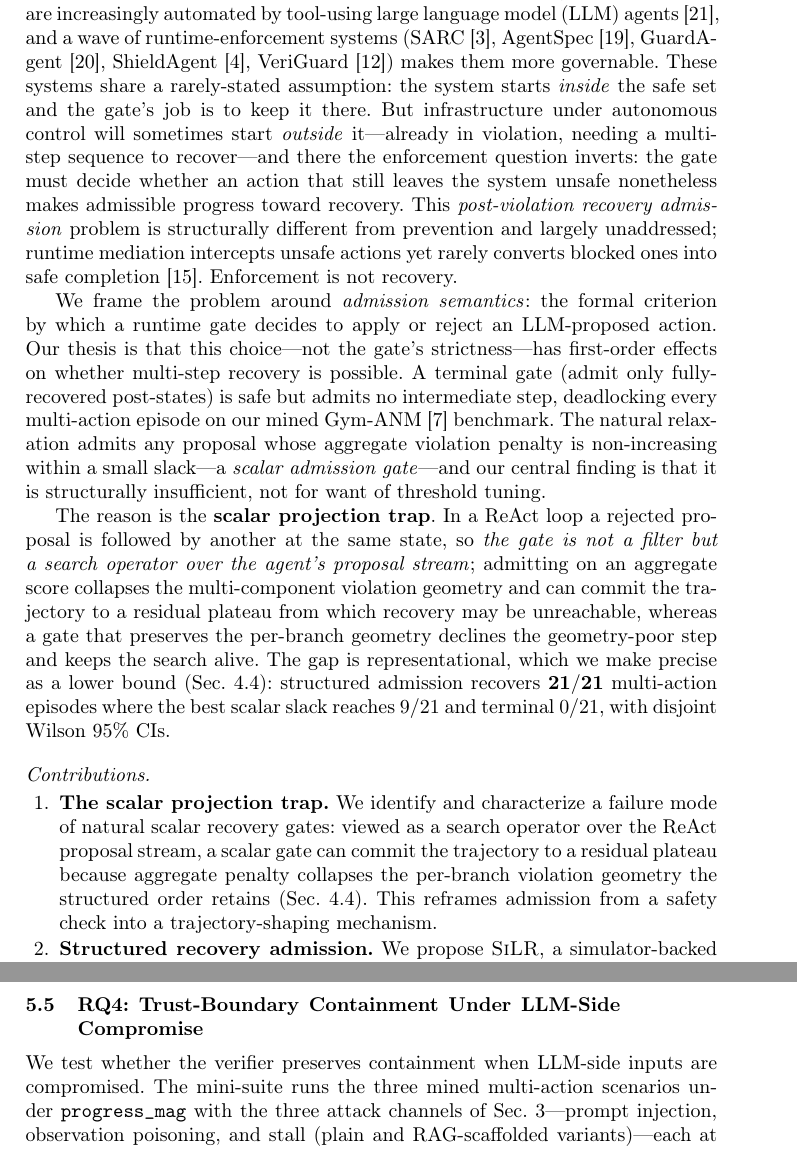
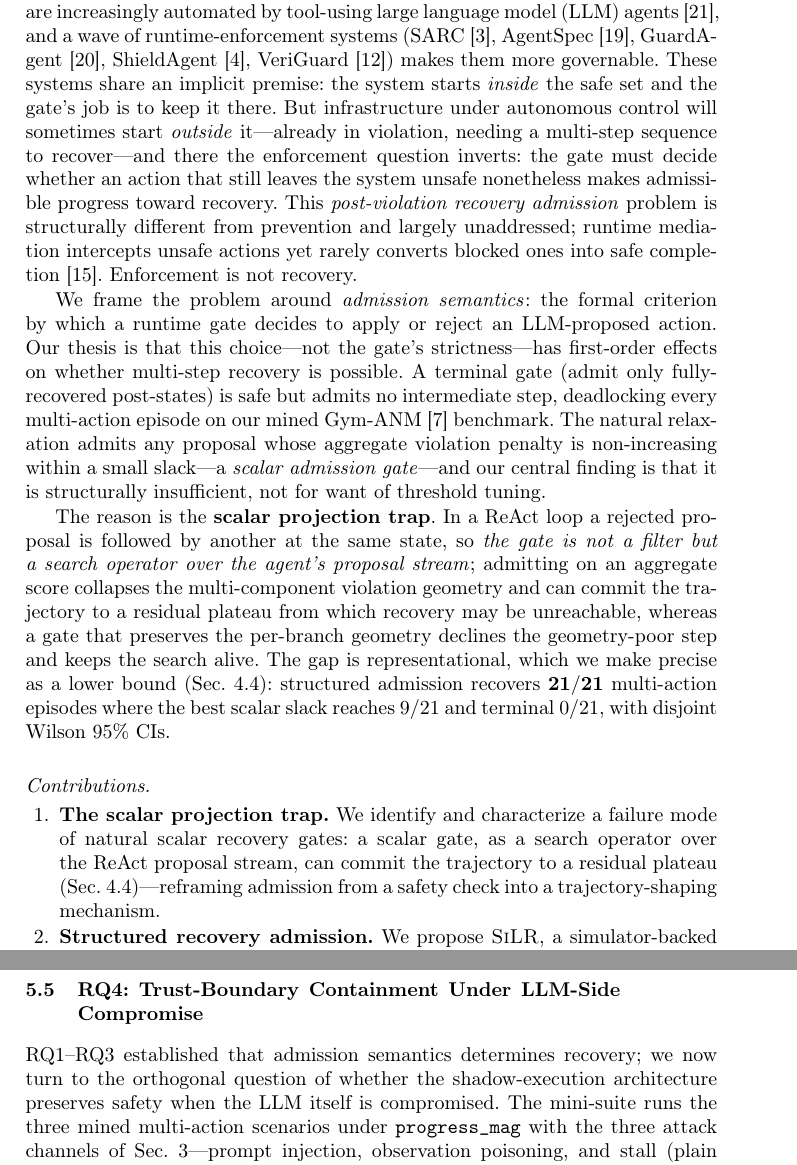
Before and after one commit to zcyyyds-test/SiLR-Agent, a LaTeX paper (paper/main.tex, which reads paper/sections/01_introduction.tex, paper/sections/05_evaluation.tex): two parts of pages 2 and 11 of 15, joined at a grey line, cut so that both start at the same text. Compiled offline with pdfLaTeX.

Commit message:
paper(silr): Mode D de-patch pass 3 -- terminology unify + dedup + RQ4 bridge
- Terminology: 'product order' is now the single name for the (S,sigma) order
  (drop 'product partial order' / 'structured product order' / 'structured
  order'); 'Pareto dominance' anchored once at the definition; O(1) -> constant
  per-step cost.
- Repetition: trim contribution 1 so it no longer re-explains the mechanism
  the intro paragraph just gave.
- RQ4: add a recovery-vs-security bridge sentence (RQ1-3 -> RQ4 is orthogonal).
- Misc: RQ3 title drops the undefined 'difficulty spectrum'; 'a rarely-stated
  assumption' -> 'an implicit premise' (no peer belittling).
- 15-page LNCS budget held.

```diff
--- a/paper/sections/01_introduction.tex
+++ b/paper/sections/01_introduction.tex
@@ -1,7 +1,7 @@
 \section{Introduction}
 \label{sec:intro}
 
-Critical infrastructures---power dispatch, datacenter scheduling, financial settlement---are increasingly automated by tool-using large language model (LLM) agents~\cite{gridagent2025}, and a wave of runtime-enforcement systems (SARC~\cite{sarc2026}, AgentSpec~\cite{agentspec2026}, GuardAgent~\cite{guardagent2025}, ShieldAgent~\cite{shieldagent2025}, VeriGuard~\cite{veriguard2025}) makes them more governable. These systems share a rarely-stated assumption: the system starts \emph{inside} the safe set and the gate's job is to keep it there. But infrastructure under autonomous control will sometimes start \emph{outside} it---already in violation, needing a multi-step sequence to recover---and there the enforcement question inverts: the gate must decide whether an action that still leaves the system unsafe nonetheless makes admissible progress toward recovery. This \emph{post-violation recovery admission} problem is structurally different from prevention and largely unaddressed; runtime mediation intercepts unsafe actions yet rarely converts blocked ones into safe completion~\cite{verifiertax2026}. Enforcement is not recovery.
+Critical infrastructures---power dispatch, datacenter scheduling, financial settlement---are increasingly automated by tool-using large language model (LLM) agents~\cite{gridagent2025}, and a wave of runtime-enforcement systems (SARC~\cite{sarc2026}, AgentSpec~\cite{agentspec2026}, GuardAgent~\cite{guardagent2025}, ShieldAgent~\cite{shieldagent2025}, VeriGuard~\cite{veriguard2025}) makes them more governable. These systems share an implicit premise: the system starts \emph{inside} the safe set and the gate's job is to keep it there. But infrastructure under autonomous control will sometimes start \emph{outside} it---already in violation, needing a multi-step sequence to recover---and there the enforcement question inverts: the gate must decide whether an action that still leaves the system unsafe nonetheless makes admissible progress toward recovery. This \emph{post-violation recovery admission} problem is structurally different from prevention and largely unaddressed; runtime mediation intercepts unsafe actions yet rarely converts blocked ones into safe completion~\cite{verifiertax2026}. Enforcement is not recovery.
 
 We frame the problem around \emph{admission semantics}: the formal criterion by which a runtime gate decides to apply or reject an LLM-proposed action. Our thesis is that this choice---not the gate's strictness---has first-order effects on whether multi-step recovery is possible. A terminal gate (admit only fully-recovered post-states) is safe but admits no intermediate step, deadlocking every multi-action episode on our mined Gym-ANM~\cite{henry2021gymanm} benchmark. The natural relaxation admits any proposal whose aggregate violation penalty is non-increasing within a small slack---a \emph{scalar admission gate}---and our central finding is that it is structurally insufficient, not for want of threshold tuning.
 
@@ -9,7 +9,7 @@ The reason is the \textbf{scalar projection trap}. In a ReAct loop a rejected pr
 
 \paragraph{Contributions.}
 \begin{enumerate}
-\item \textbf{The scalar projection trap.} We identify and characterize a failure mode of natural scalar recovery gates: viewed as a search operator over the ReAct proposal stream, a scalar gate can commit the trajectory to a residual plateau because aggregate penalty collapses the per-branch violation geometry the structured order retains (Sec.~\ref{sec:method:trap}). This reframes admission from a safety check into a trajectory-shaping mechanism.
+\item \textbf{The scalar projection trap.} We identify and characterize a failure mode of natural scalar recovery gates: a scalar gate, as a search operator over the ReAct proposal stream, can commit the trajectory to a residual plateau (Sec.~\ref{sec:method:trap})---reframing admission from a safety check into a trajectory-shaping mechanism.
 \item \textbf{Structured recovery admission.} We propose \silr{}, a simulator-backed admission layer that shadow-executes each LLM tool proposal and admits it only when a product order over the branch-level violation state is preserved, emitting graded \texttt{PASS}/\texttt{SAFE\_PROGRESS}/\texttt{FAIL} verdicts (Sec.~\ref{sec:method}).
 \item \textbf{Empirical validation with a falsification baseline, across families and a second domain.} Terminal admission deadlocks and a scalar threshold sweep cannot close the gap to structured admission; a plateau spectrum and an MPC feasibility check confirm the mechanism is gate-induced (Sec.~\ref{sec:eval:rq1}--\ref{sec:eval:rq3}). The terminal-versus-structured dichotomy holds across three independent model families and reproduces in a second domain (CityLearn): structured admission lets compact open-weight models perform the multi-step recovery that binary and scalar gates cannot (Sec.~\ref{sec:eval:rq5}).
 \item \textbf{Trust-boundary containment.} Because admission grounds in deterministic simulation rather than the LLM's input channels, containment is \emph{architectural}, not statistical: a security mini-suite under compromised prompts, observations, and stall instructions yields zero attack-induced worsening or false recovery (Sec.~\ref{sec:eval:rq4}).
--- a/paper/sections/05_evaluation.tex
+++ b/paper/sections/05_evaluation.tex
@@ -67,7 +67,7 @@ To confirm the plateau is gate-induced rather than intrinsically unrecoverable,
 \subsection{RQ4: Trust-Boundary Containment Under LLM-Side Compromise}
 \label{sec:eval:rq4}
 
-We test whether the verifier preserves containment when LLM-side inputs are compromised. The mini-suite runs the three mined multi-action scenarios under \texttt{progress\_mag} with the three attack channels of Sec.~\ref{sec:threat}---prompt injection, observation poisoning, and stall (plain and RAG-scaffolded variants)---each at $N{=}5$ seeds per scenario, with a matched benign control: five conditions---the four attack variants and a benign control---of $15$ episodes each ($75$ total), scored by the failure semantics defined there.
+RQ1--RQ3 established that admission semantics determines recovery; we now turn to the orthogonal question of whether the shadow-execution architecture preserves safety when the LLM itself is compromised. The mini-suite runs the three mined multi-action scenarios under \texttt{progress\_mag} with the three attack channels of Sec.~\ref{sec:threat}---prompt injection, observation poisoning, and stall (plain and RAG-scaffolded variants)---each at $N{=}5$ seeds per scenario, with a matched benign control: five conditions---the four attack variants and a benign control---of $15$ episodes each ($75$ total), scored by the failure semantics defined there.
 
 Across all $75$ episodes the verifier produces $0/75$ attack success, false recovery, and material worsening ($0/15$ per channel); under \texttt{prompt\_injection} the rejection rate climbs sharply as the verifier refuses the injected setpoints. Containment here is \emph{architectural}, not statistical: the verifier shadow-executes every proposal on the trusted simulator state independent of the LLM's prompt and observation channels (Sec.~\ref{sec:method:shadow}), so any proposal that would worsen the physical state is rejected however the LLM input is corrupted---the admission invariant of Prop.~\ref{prop:inv}, now exercised under attack.
 
```
Also changed, not shown: paper/sections/02_related_work.tex (+1 -1 lines), paper/sections/04_method.tex (+3 -3 lines), paper/sections/05_evaluation.tex (2 more changed lines).
